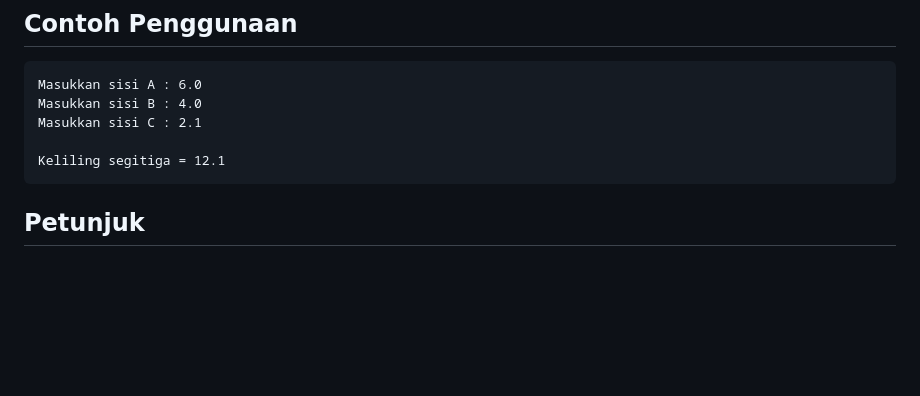
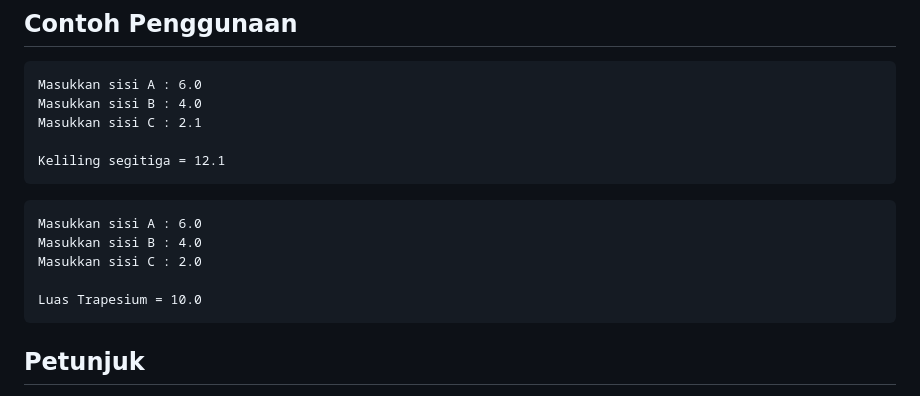
Before and after one commit to andromeda951/soal-coding, a Markdown page: 02-percabangan/02-misi-06-10.md, the part around the change. Drawn GitHub-style; blank space fills up the shorter version.

````diff
--- a/02-percabangan/02-misi-06-10.md
+++ b/02-percabangan/02-misi-06-10.md
@@ -114,6 +114,14 @@ Masukkan sisi C : 2.1
 Keliling segitiga = 12.1
 ```
 
+```text
+Masukkan sisi A : 6.0
+Masukkan sisi B : 4.0
+Masukkan sisi C : 2.0
+
+Luas Trapesium = 10.0
+```
+
 ## Petunjuk
 
 Cari tahu syarat apa yang membuat tiga sisi dapat membentuk sebuah segitiga.
````
